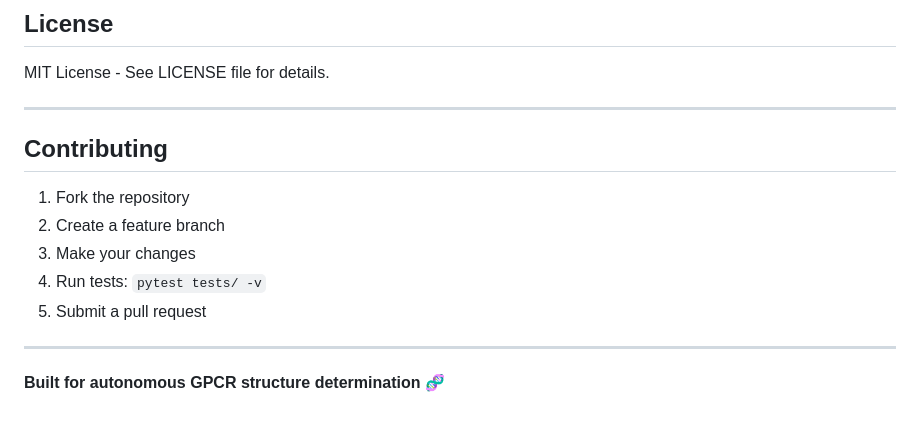
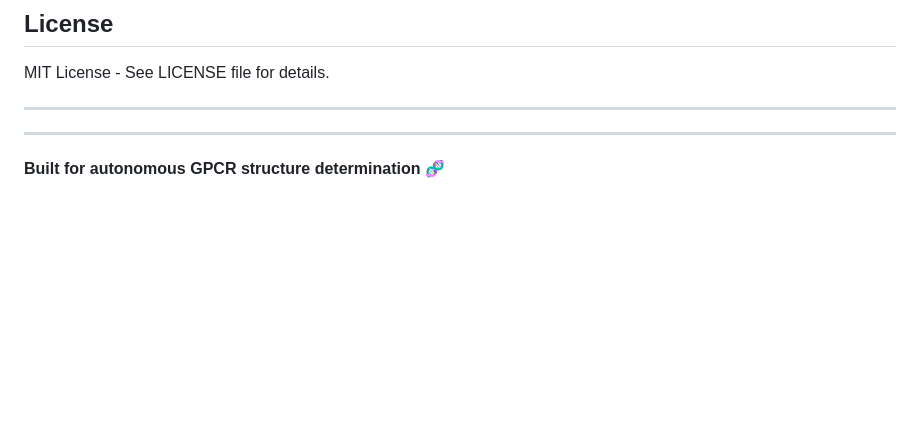
Before and after one commit to yaswanth169/CryoEMAgent, a Markdown page: README.md, the part around the change. Rendered like a GitHub page; blank space fills up the shorter version.

Commit message:
Remove contributing section from README
Removed contributing guidelines from README.

```diff
--- a/README.md
+++ b/README.md
@@ -438,14 +438,6 @@ MIT License - See LICENSE file for details.
 
 ---
 
-## Contributing
-
-1. Fork the repository
-2. Create a feature branch
-3. Make your changes
-4. Run tests: `pytest tests/ -v`
-5. Submit a pull request
-
 ---
 
 **Built for autonomous GPCR structure determination** 🧬
```
